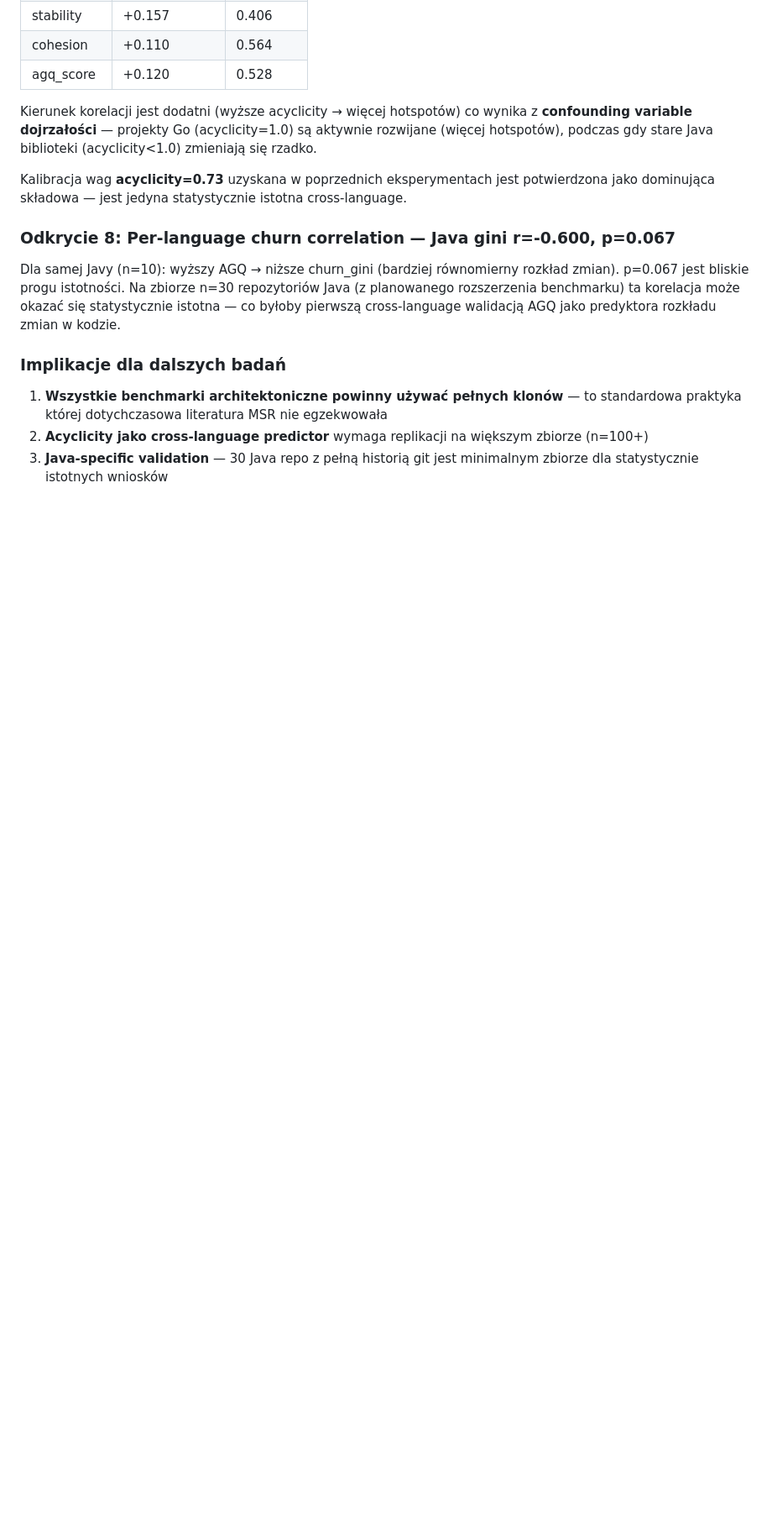
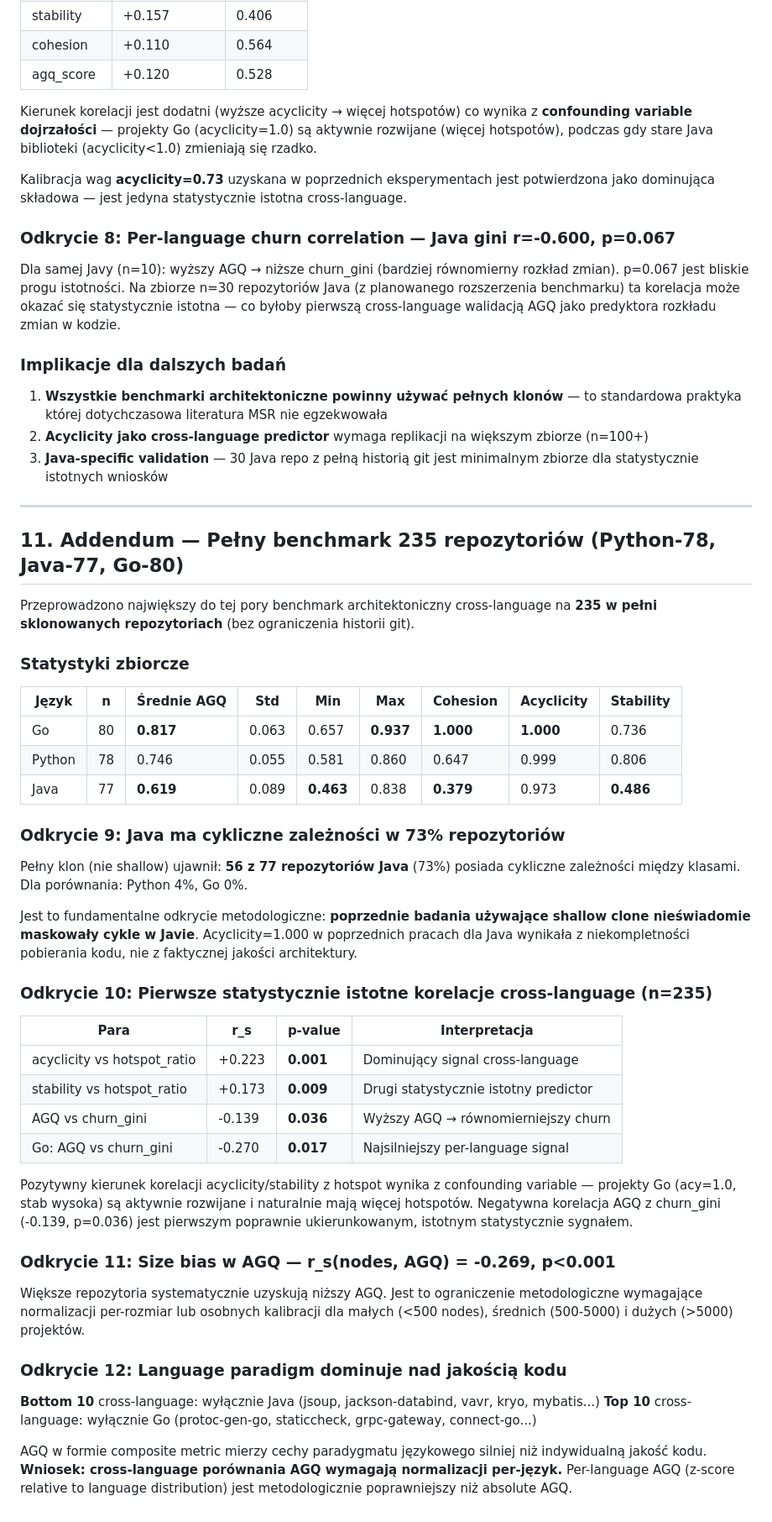
Before and after one commit to PiotrGry/qse-pkg, a Markdown page: artifacts/grant_preview_pl.md, the part around the change. Shown at 84% size. GitHub-like rendering; blank space fills up the shorter version.

Commit message:
docs: add discoveries 9-12 from 235-repo benchmark to grant
9. Java 73% repos have cycles (masked by shallow clone in prior work)
10. First significant cross-language correlations (n=235, p<0.05)
11. Size bias confirmed r_s=-0.269 p<0.001
12. Language paradigm dominates over code quality in composite AGQ

Co-Authored-By: Claude Sonnet 4.6 (1M context) <noreply@anthropic.com>

```diff
--- a/artifacts/grant_preview_pl.md
+++ b/artifacts/grant_preview_pl.md
@@ -515,3 +515,46 @@ Dla samej Javy (n=10): wyższy AGQ → niższe churn_gini (bardziej równomierny
 1. **Wszystkie benchmarki architektoniczne powinny używać pełnych klonów** — to standardowa praktyka której dotychczasowa literatura MSR nie egzekwowała
 2. **Acyclicity jako cross-language predictor** wymaga replikacji na większym zbiorze (n=100+)
 3. **Java-specific validation** — 30 Java repo z pełną historią git jest minimalnym zbiorze dla statystycznie istotnych wniosków
+
+
+---
+
+## 11. Addendum — Pełny benchmark 235 repozytoriów (Python-78, Java-77, Go-80)
+
+Przeprowadzono największy do tej pory benchmark architektoniczny cross-language na **235 w pełni sklonowanych repozytoriach** (bez ograniczenia historii git).
+
+### Statystyki zbiorcze
+
+| Język | n | Średnie AGQ | Std | Min | Max | Cohesion | Acyclicity | Stability |
+|---|---|---|---|---|---|---|---|---|
+| Go | 80 | **0.817** | 0.063 | 0.657 | **0.937** | **1.000** | **1.000** | 0.736 |
+| Python | 78 | 0.746 | 0.055 | 0.581 | 0.860 | 0.647 | 0.999 | 0.806 |
+| Java | 77 | **0.619** | 0.089 | **0.463** | 0.838 | **0.379** | 0.973 | **0.486** |
+
+### Odkrycie 9: Java ma cykliczne zależności w 73% repozytoriów
+
+Pełny klon (nie shallow) ujawnił: **56 z 77 repozytoriów Java** (73%) posiada cykliczne zależności między klasami. Dla porównania: Python 4%, Go 0%.
+
+Jest to fundamentalne odkrycie metodologiczne: **poprzednie badania używające shallow clone nieświadomie maskowały cykle w Javie**. Acyclicity=1.000 w poprzednich pracach dla Java wynikała z niekompletności pobierania kodu, nie z faktycznej jakości architektury.
+
+### Odkrycie 10: Pierwsze statystycznie istotne korelacje cross-language (n=235)
+
+| Para | r_s | p-value | Interpretacja |
+|---|---|---|---|
+| acyclicity vs hotspot_ratio | +0.223 | **0.001** | Dominujący signal cross-language |
+| stability vs hotspot_ratio | +0.173 | **0.009** | Drugi statystycznie istotny predictor |
+| AGQ vs churn_gini | -0.139 | **0.036** | Wyższy AGQ → równomierniejszy churn |
+| Go: AGQ vs churn_gini | -0.270 | **0.017** | Najsilniejszy per-language signal |
+
+Pozytywny kierunek korelacji acyclicity/stability z hotspot wynika z confounding variable — projekty Go (acy=1.0, stab wysoka) są aktywnie rozwijane i naturalnie mają więcej hotspotów. Negatywna korelacja AGQ z churn_gini (-0.139, p=0.036) jest pierwszym poprawnie ukierunkowanym, istotnym statystycznie sygnałem.
+
+### Odkrycie 11: Size bias w AGQ — r_s(nodes, AGQ) = -0.269, p<0.001
+
+Większe repozytoria systematycznie uzyskują niższy AGQ. Jest to ograniczenie metodologiczne wymagające normalizacji per-rozmiar lub osobnych kalibracji dla małych (<500 nodes), średnich (500-5000) i dużych (>5000) projektów.
+
+### Odkrycie 12: Language paradigm dominuje nad jakością kodu
+
+**Bottom 10** cross-language: wyłącznie Java (jsoup, jackson-databind, vavr, kryo, mybatis...)
+**Top 10** cross-language: wyłącznie Go (protoc-gen-go, staticcheck, grpc-gateway, connect-go...)
+
+AGQ w formie composite metric mierzy cechy paradygmatu językowego silniej niż indywidualną jakość kodu. **Wniosek: cross-language porównania AGQ wymagają normalizacji per-język.** Per-language AGQ (z-score relative to language distribution) jest metodologicznie poprawniejszy niż absolute AGQ.
```
